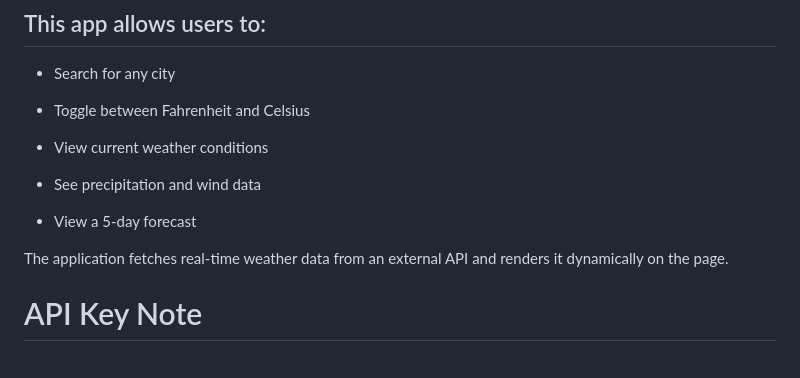
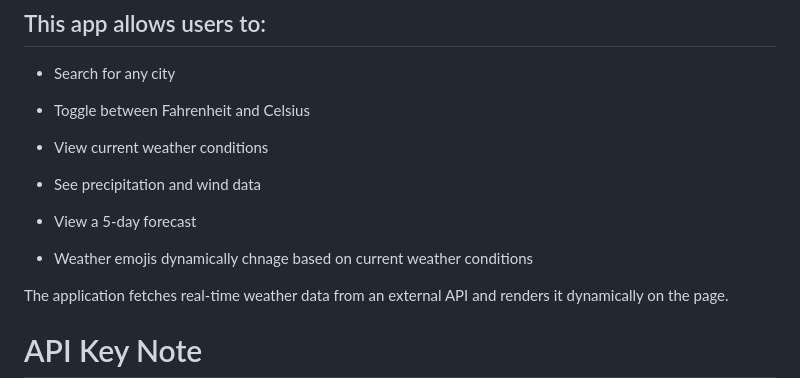
Before and after one commit to NedimM24/Weather-App, a Markdown page: README.md, the part around the change. GitHub-like rendering; blank space fills up the shorter version.

Commit message:
Update README to include weather emojis feature
Add information about dynamic weather emojis.

```diff
--- a/README.md
+++ b/README.md
@@ -20,6 +20,8 @@ This project was created to practice working with REST APIs, handling asynchrono
  -  See precipitation and wind data
 
  -  View a 5-day forecast
+
+ - Weather emojis dynamically chnage based on current weather conditions
 
 The application fetches real-time weather data from an external API and renders it dynamically on the page.
 
```
